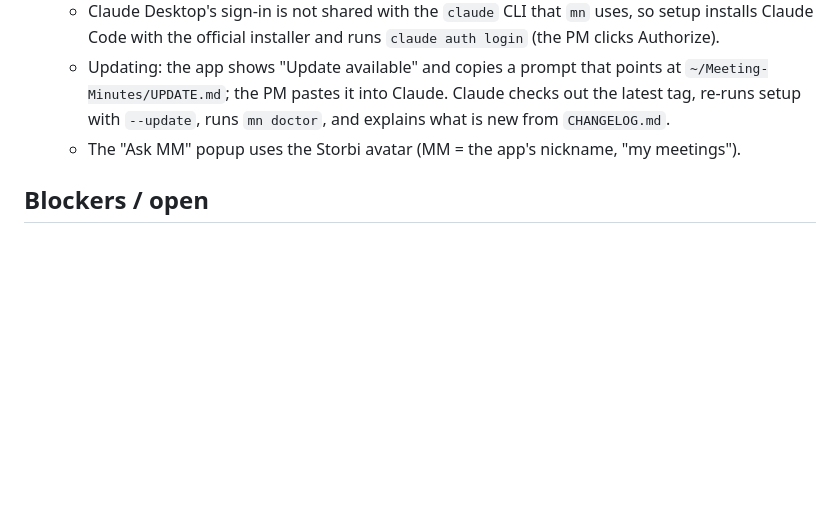
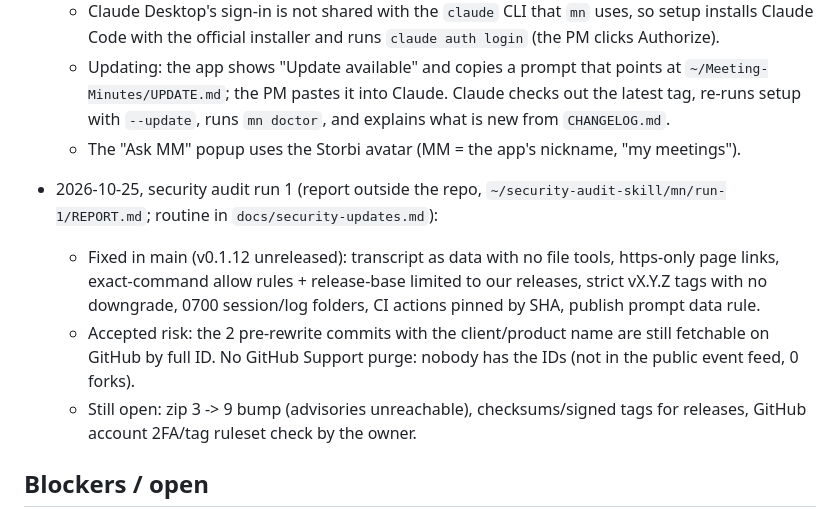
Before and after one commit to MustafaAFarag/Meeting-Minutes, a Markdown page: TASKS.md, the part around the change. Drawn GitHub-style; blank space fills up the shorter version.

```diff
--- a/TASKS.md
+++ b/TASKS.md
@@ -107,5 +107,10 @@ The pilot PM (Mac) uses it on 5 real meetings in 1 week. Each card is correct (r
   - Updating: the app shows "Update available" and copies a prompt that points at `~/Meeting-Minutes/UPDATE.md`; the PM pastes it into Claude. Claude checks out the latest tag, re-runs setup with `--update`, runs `mn doctor`, and explains what is new from `CHANGELOG.md`.
   - The "Ask MM" popup uses the Storbi avatar (MM = the app's nickname, "my meetings").
 
+- 2026-10-25, security audit run 1 (report outside the repo, `~/security-audit-skill/mn/run-1/REPORT.md`; routine in `docs/security-updates.md`):
+  - Fixed in main (v0.1.12 unreleased): transcript as data with no file tools, https-only page links, exact-command allow rules + release-base limited to our releases, strict vX.Y.Z tags with no downgrade, 0700 session/log folders, CI actions pinned by SHA, publish prompt data rule.
+  - Accepted risk: the 2 pre-rewrite commits with the client/product name are still fetchable on GitHub by full ID. No GitHub Support purge: nobody has the IDs (not in the public event feed, 0 forks).
+  - Still open: zip 3 -> 9 bump (advisories unreachable), checksums/signed tags for releases, GitHub account 2FA/tag ruleset check by the owner.
+
 ## Blockers / open
 - Using speakers instead of headphones means the mic re-records the other side, so lines get duplicated. v1 says "use headphones"; dedup is a later task.
```
Also changed, not shown: CHANGELOG.md (+14 -0 lines).
